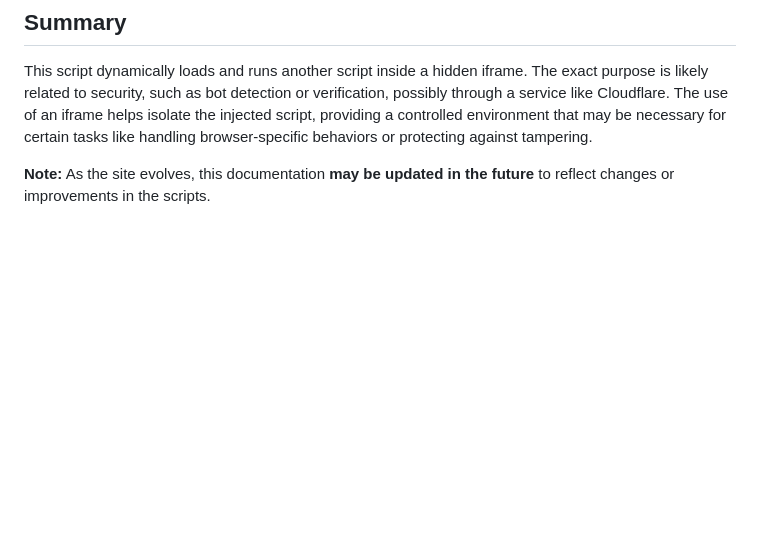
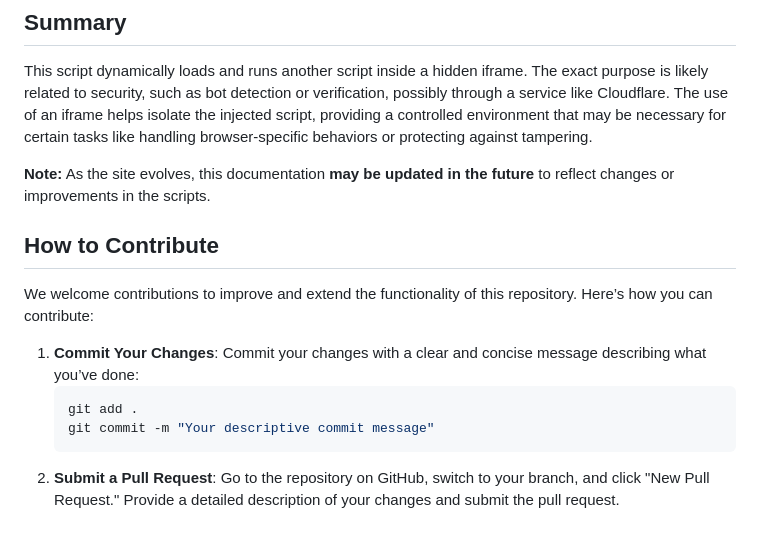
Before and after one commit to abdullahkhhub/Aniwave-Code-Report, a Markdown page: README.md, the part around the change. Rendered like a GitHub page; blank space fills up the shorter version.

Commit message:
Added A Contribution Message

````diff
--- a/README.md
+++ b/README.md
@@ -78,3 +78,14 @@ This part of the code does the following:
 This script dynamically loads and runs another script inside a hidden iframe. The exact purpose is likely related to security, such as bot detection or verification, possibly through a service like Cloudflare. The use of an iframe helps isolate the injected script, providing a controlled environment that may be necessary for certain tasks like handling browser-specific behaviors or protecting against tampering.
 
 **Note:** As the site evolves, this documentation **may be updated in the future** to reflect changes or improvements in the scripts.
+
+## How to Contribute
+
+We welcome contributions to improve and extend the functionality of this repository. Here’s how you can contribute:
+
+1. **Commit Your Changes**: Commit your changes with a clear and concise message describing what you’ve done:
+   ```bash
+   git add .
+   git commit -m "Your descriptive commit message"
+   ```
+2. **Submit a Pull Request**: Go to the repository on GitHub, switch to your branch, and click "New Pull Request." Provide a detailed description of your changes and submit the pull request.
````
